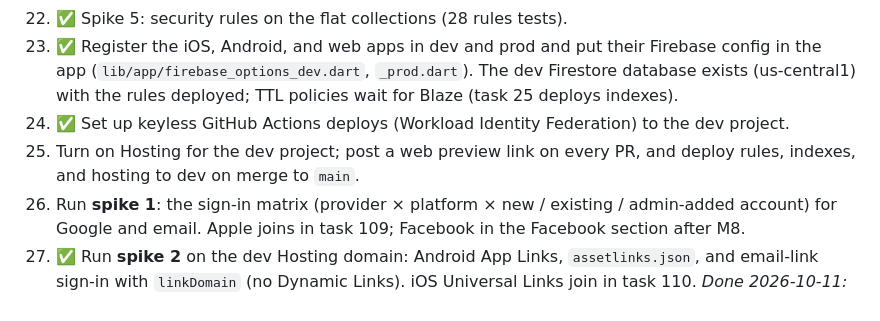
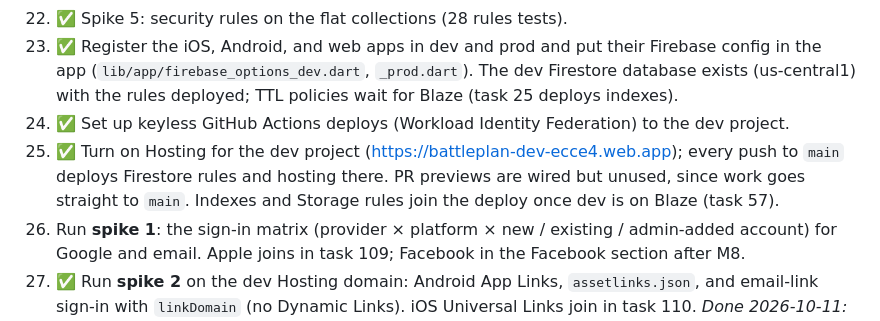
Before and after one commit to jfreema/battleplan, a Markdown page: docs/ROADMAP.md, the part around the change. GitHub-like rendering.

Commit message:
Roadmap: tick task 25 (dev Hosting live; every push to main deploys to dev)

```diff
--- a/docs/ROADMAP.md
+++ b/docs/ROADMAP.md
@@ -42,7 +42,7 @@ Last updated: 2026-10-11. Facebook sign-in moved to its own section after M8, an
 22. ✅ Spike 5: security rules on the flat collections (28 rules tests).
 23. ✅ Register the iOS, Android, and web apps in dev and prod and put their Firebase config in the app (`lib/app/firebase_options_dev.dart`, `_prod.dart`). The dev Firestore database exists (us-central1) with the rules deployed; TTL policies wait for Blaze (task 25 deploys indexes).
 24. ✅ Set up keyless GitHub Actions deploys (Workload Identity Federation) to the dev project.
-25. Turn on Hosting for the dev project; post a web preview link on every PR, and deploy rules, indexes, and hosting to dev on merge to `main`.
+25. ✅ Turn on Hosting for the dev project (https://battleplan-dev-ecce4.web.app); every push to `main` deploys Firestore rules and hosting there. PR previews are wired but unused, since work goes straight to `main`. Indexes and Storage rules join the deploy once dev is on Blaze (task 57).
 26. Run **spike 1**: the sign-in matrix (provider × platform × new / existing / admin-added account) for Google and email. Apple joins in task 109; Facebook in the Facebook section after M8.
 27. ✅ Run **spike 2** on the dev Hosting domain: Android App Links, `assetlinks.json`, and email-link sign-in with `linkDomain` (no Dynamic Links). iOS Universal Links join in task 110. *Done 2026-10-11: App Links and email-link sign-in work on Android and web; `linkDomain` must be a custom domain (docs/spikes/M0.md).*
 28. Create the web push (VAPID) key on the dev project and run **spike 3**: web push on Chrome, macOS Safari, and an iPhone home-screen web app.
```
